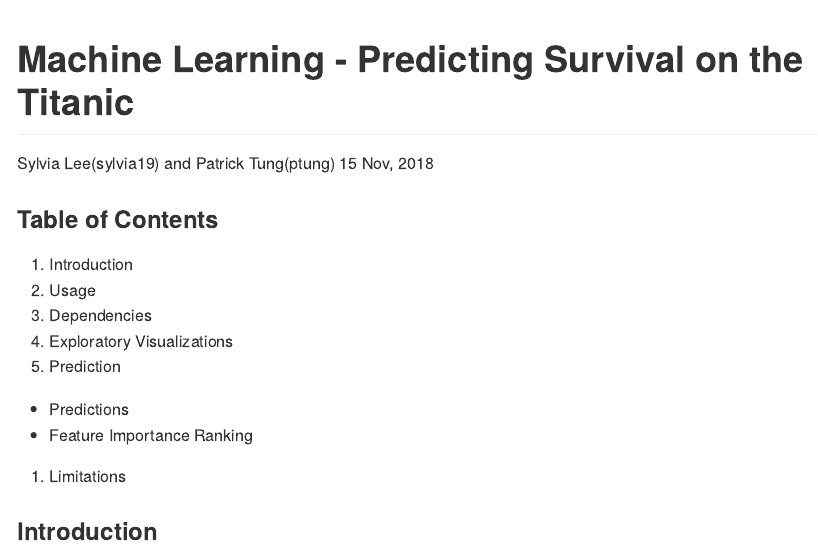
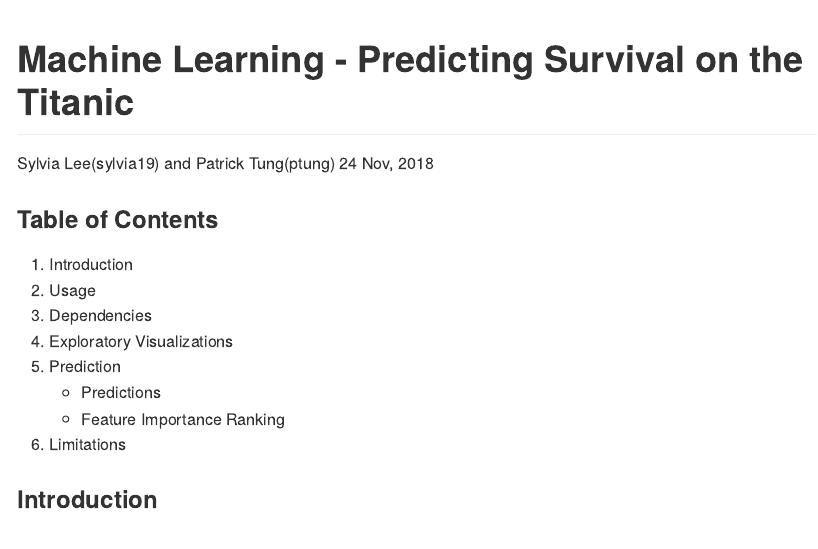
Before and after one commit to UBC-MDS/sylvia_patrick_Titanic_Survival_ML, an R Markdown document (docs/Titanic_Predictive_Data_Analysis.Rmd): the page in a window 1100 px wide, from its top. The pictures show the output file docs/Titanic_Predictive_Data_Analysis.md that the author committed with the source, drawn offline in the style of GitHub.

Commit message:
Update titanic data analysis document

````diff
--- a/docs/Titanic_Predictive_Data_Analysis.Rmd
+++ b/docs/Titanic_Predictive_Data_Analysis.Rmd
@@ -2,7 +2,7 @@
 title: "Machine Learning - Predicting Survival on the Titanic"
 author: Sylvia Lee(sylvia19) and Patrick Tung(ptung)
 output: github_document
-date: 15 Nov, 2018
+date: 24 Nov, 2018
 ---
 
 ```{r setup, include=FALSE}
````
Also changed, not shown: docs/Titanic_Predictive_Data_Analysis.md, docs/Titanic_Predictive_Data_Analysis.Rmd (6 more changed lines), 1 other file.
